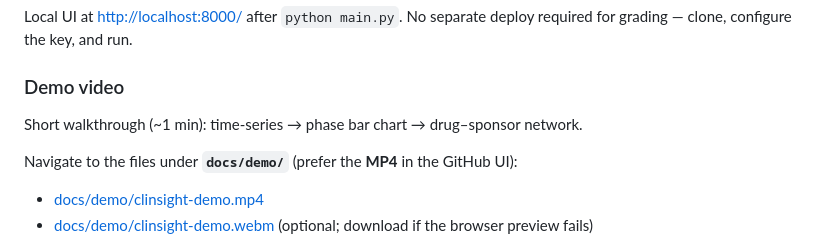
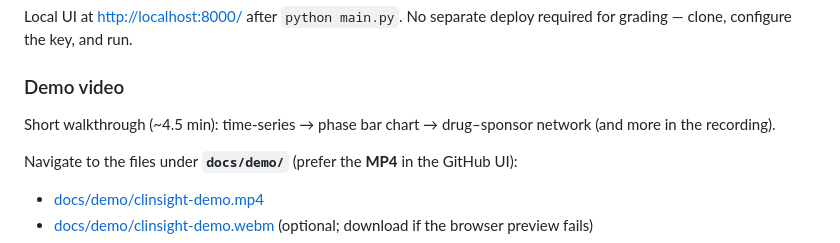
Before and after one commit to ShubhamRSY/ClinSight-Agent, a Markdown page: README.md, the part around the change. Drawn GitHub-style.

Commit message:
Update demo video duration note to match the new recording.
Co-authored-by: Cursor <cursoragent@cursor.com>

```diff
--- a/README.md
+++ b/README.md
@@ -115,7 +115,7 @@ Local UI at [http://localhost:8000/](http://localhost:8000/) after `python main.
 
 ### Demo video
 
-Short walkthrough (~1 min): time-series → phase bar chart → drug–sponsor network.
+Short walkthrough (~4.5 min): time-series → phase bar chart → drug–sponsor network (and more in the recording).
 
 Navigate to the files under **`docs/demo/`** (prefer the **MP4** in the GitHub UI):
 
```
